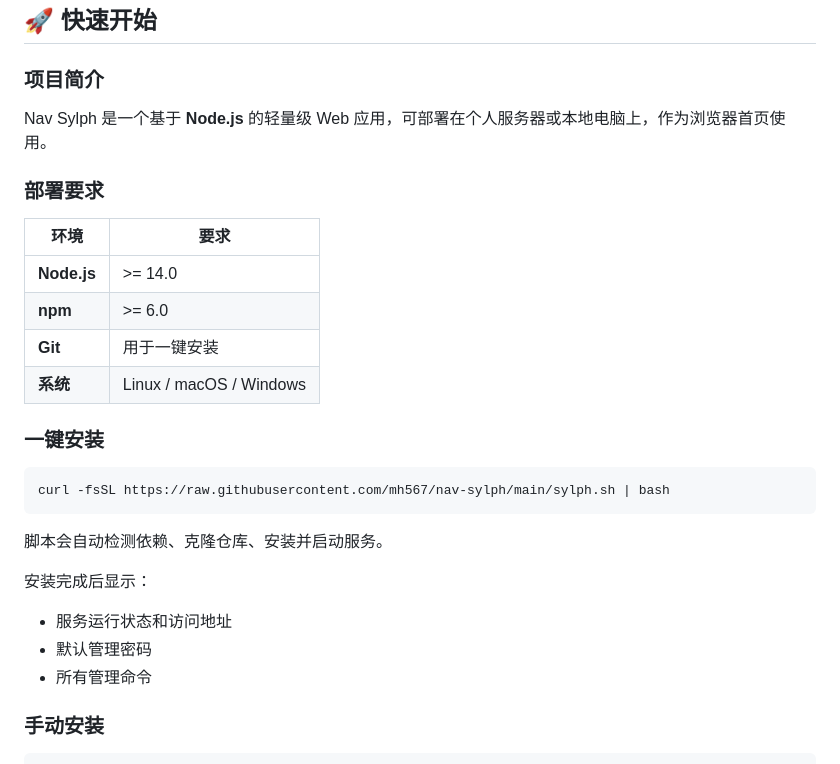
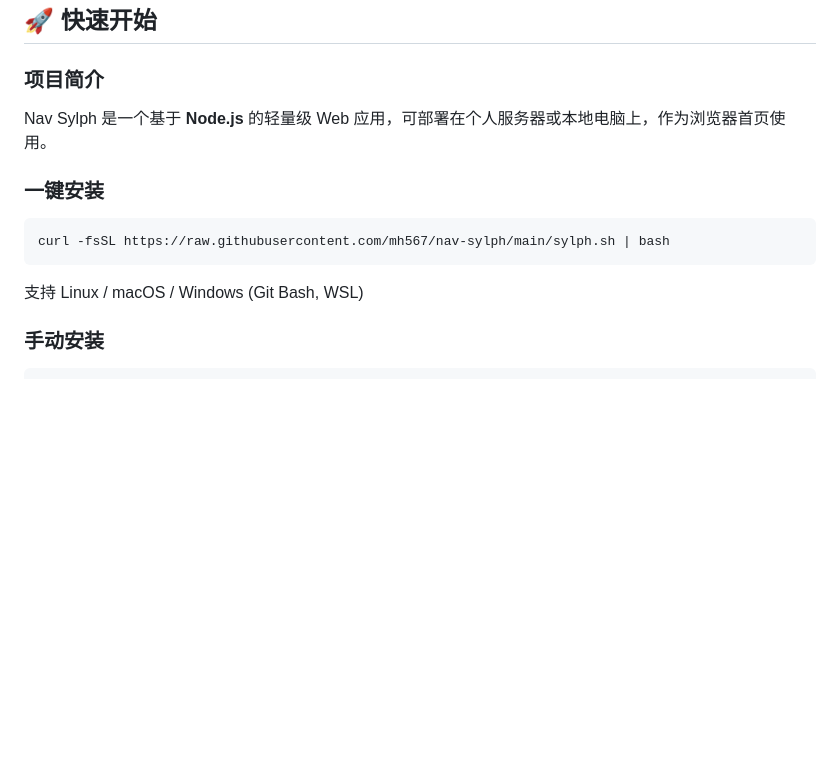
Before and after one commit to mh567/nav-sylph, a Markdown page: README.md, the part around the change. Rendered like a GitHub page; blank space fills up the shorter version.

Commit message:
docs: simplify quick start section in README

````diff
--- a/README.md
+++ b/README.md
@@ -22,27 +22,13 @@
 
 Nav Sylph 是一个基于 **Node.js** 的轻量级 Web 应用，可部署在个人服务器或本地电脑上，作为浏览器首页使用。
 
-### 部署要求
-
-| 环境 | 要求 |
-|------|------|
-| **Node.js** | >= 14.0 |
-| **npm** | >= 6.0 |
-| **Git** | 用于一键安装 |
-| **系统** | Linux / macOS / Windows |
-
 ### 一键安装
 
 ```bash
 curl -fsSL https://raw.githubusercontent.com/mh567/nav-sylph/main/sylph.sh | bash
 ```
 
-脚本会自动检测依赖、克隆仓库、安装并启动服务。
-
-安装完成后显示：
-- 服务运行状态和访问地址
-- 默认管理密码
-- 所有管理命令
+支持 Linux / macOS / Windows (Git Bash, WSL)
 
 ### 手动安装
 
````
